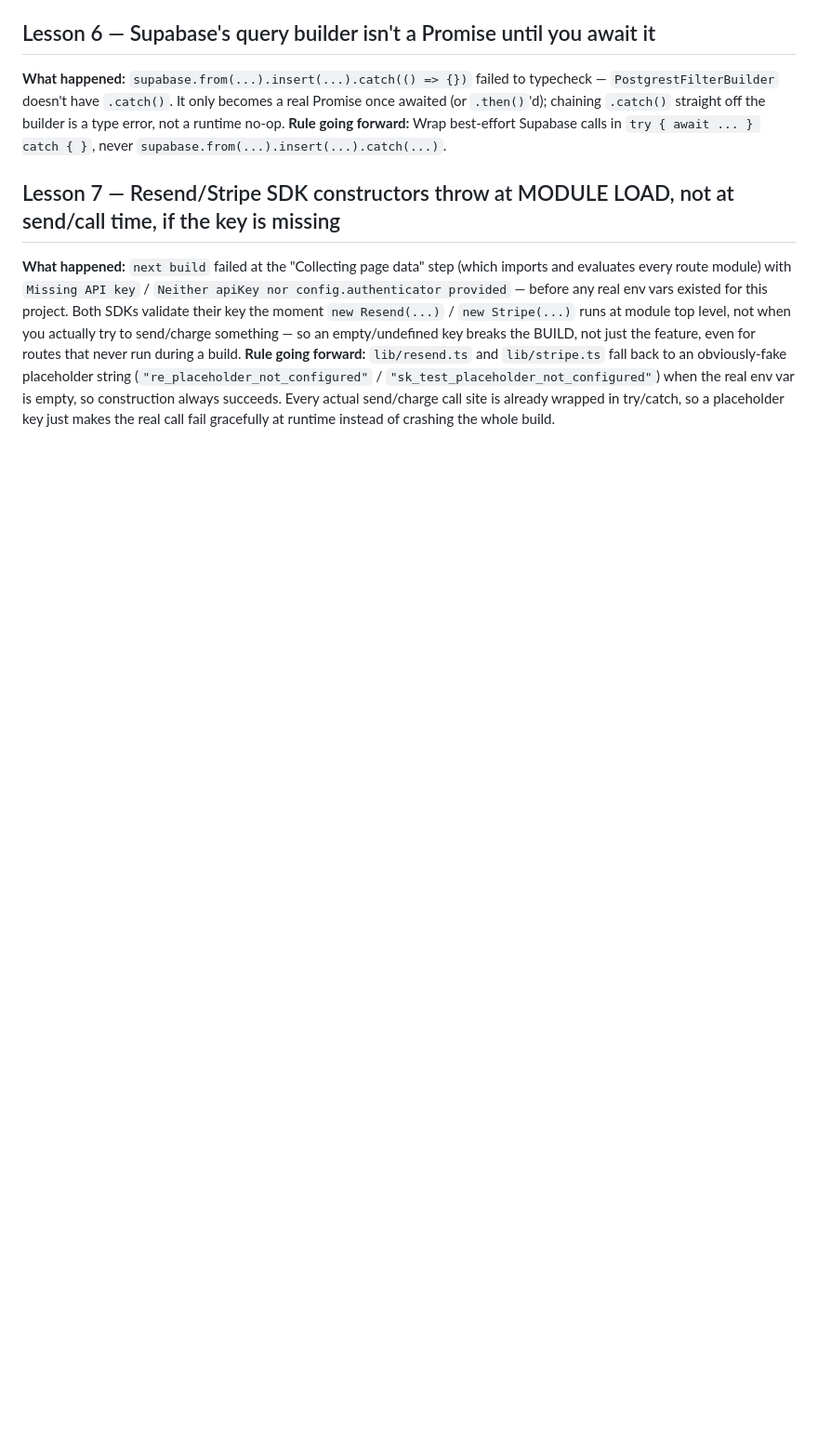
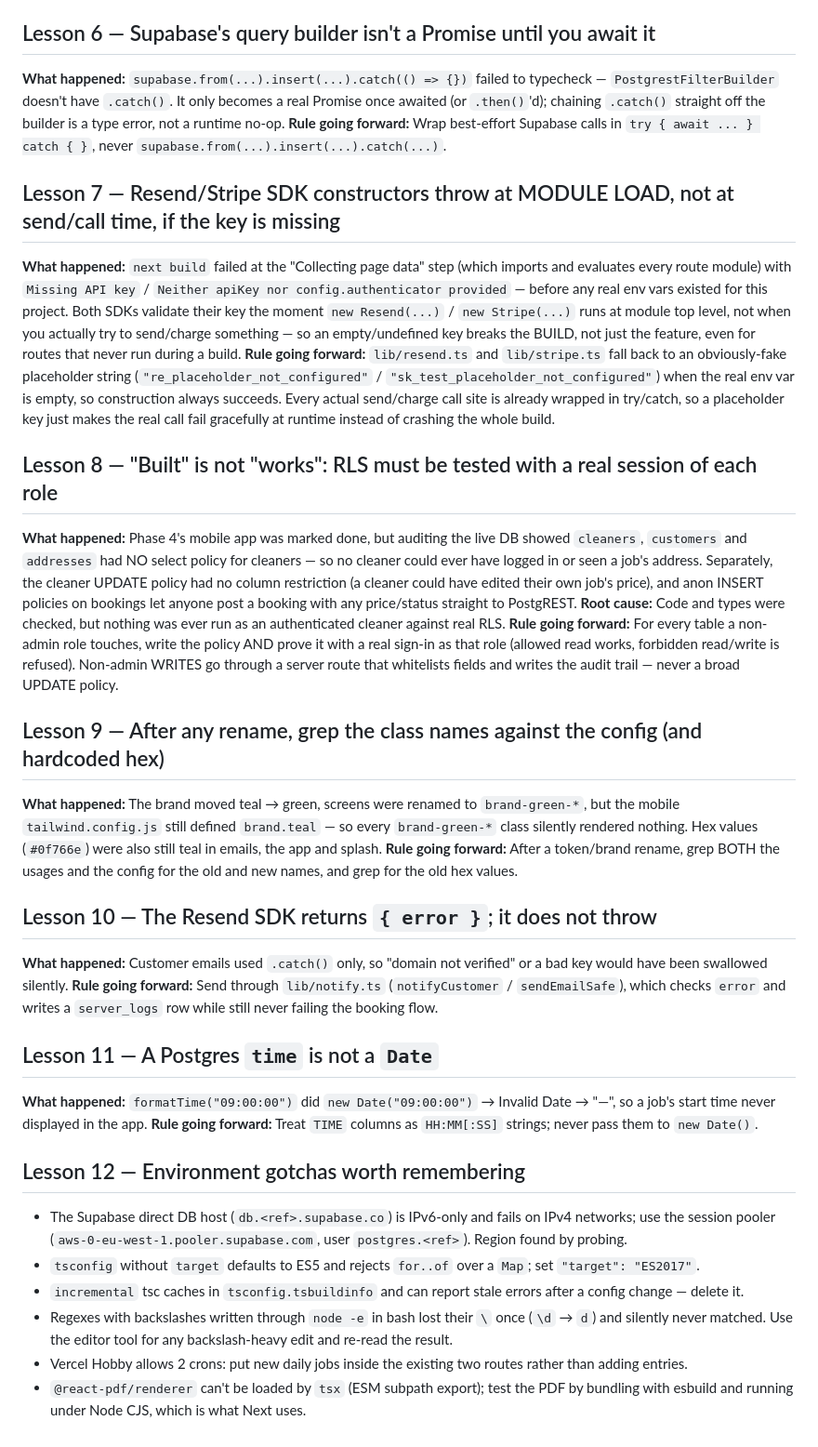
Before and after one commit to ampleremovals/amplecleaners, a Markdown page: tasks/lessons.md, the part around the change. Shown at 93% size. Rendered like a GitHub page; blank space fills up the shorter version.

Commit message:
docs: lessons 8-12 and phase 2-6 review (with honest unverified list)
Co-Authored-By: Claude Sonnet 5.5 <noreply@anthropic.com>

```diff
--- a/tasks/lessons.md
+++ b/tasks/lessons.md
@@ -84,3 +84,28 @@ obviously-fake placeholder string (`"re_placeholder_not_configured"` /
 construction always succeeds. Every actual send/charge call site is already
 wrapped in try/catch, so a placeholder key just makes the real call fail
 gracefully at runtime instead of crashing the whole build.
+
+## Lesson 8 — "Built" is not "works": RLS must be tested with a real session of each role
+**What happened:** Phase 4's mobile app was marked done, but auditing the live DB showed `cleaners`, `customers` and `addresses` had NO select policy for cleaners — so no cleaner could ever have logged in or seen a job's address. Separately, the cleaner UPDATE policy had no column restriction (a cleaner could have edited their own job's price), and anon INSERT policies on bookings let anyone post a booking with any price/status straight to PostgREST.
+**Root cause:** Code and types were checked, but nothing was ever run as an authenticated cleaner against real RLS.
+**Rule going forward:** For every table a non-admin role touches, write the policy AND prove it with a real sign-in as that role (allowed read works, forbidden read/write is refused). Non-admin WRITES go through a server route that whitelists fields and writes the audit trail — never a broad UPDATE policy.
+
+## Lesson 9 — After any rename, grep the class names against the config (and hardcoded hex)
+**What happened:** The brand moved teal → green, screens were renamed to `brand-green-*`, but the mobile `tailwind.config.js` still defined `brand.teal` — so every `brand-green-*` class silently rendered nothing. Hex values (`#0f766e`) were also still teal in emails, the app and splash.
+**Rule going forward:** After a token/brand rename, grep BOTH the usages and the config for the old and new names, and grep for the old hex values.
+
+## Lesson 10 — The Resend SDK returns `{ error }`; it does not throw
+**What happened:** Customer emails used `.catch()` only, so "domain not verified" or a bad key would have been swallowed silently.
+**Rule going forward:** Send through `lib/notify.ts` (`notifyCustomer` / `sendEmailSafe`), which checks `error` and writes a `server_logs` row while still never failing the booking flow.
+
+## Lesson 11 — A Postgres `time` is not a `Date`
+**What happened:** `formatTime("09:00:00")` did `new Date("09:00:00")` → Invalid Date → "—", so a job's start time never displayed in the app.
+**Rule going forward:** Treat `TIME` columns as `HH:MM[:SS]` strings; never pass them to `new Date()`.
+
+## Lesson 12 — Environment gotchas worth remembering
+- The Supabase direct DB host (`db.<ref>.supabase.co`) is IPv6-only and fails on IPv4 networks; use the session pooler (`aws-0-eu-west-1.pooler.supabase.com`, user `postgres.<ref>`). Region found by probing.
+- `tsconfig` without `target` defaults to ES5 and rejects `for..of` over a `Map`; set `"target": "ES2017"`.
+- `incremental` tsc caches in `tsconfig.tsbuildinfo` and can report stale errors after a config change — delete it.
+- Regexes with backslashes written through `node -e` in bash lost their `\` once (`\d` → `d`) and silently never matched. Use the editor tool for any backslash-heavy edit and re-read the result.
+- Vercel Hobby allows 2 crons: put new daily jobs inside the existing two routes rather than adding entries.
+- `@react-pdf/renderer` can't be loaded by `tsx` (ESM subpath export); test the PDF by bundling with esbuild and running under Node CJS, which is what Next uses.
```
Also changed, not shown: tasks/todo.md (+10 -0 lines).
